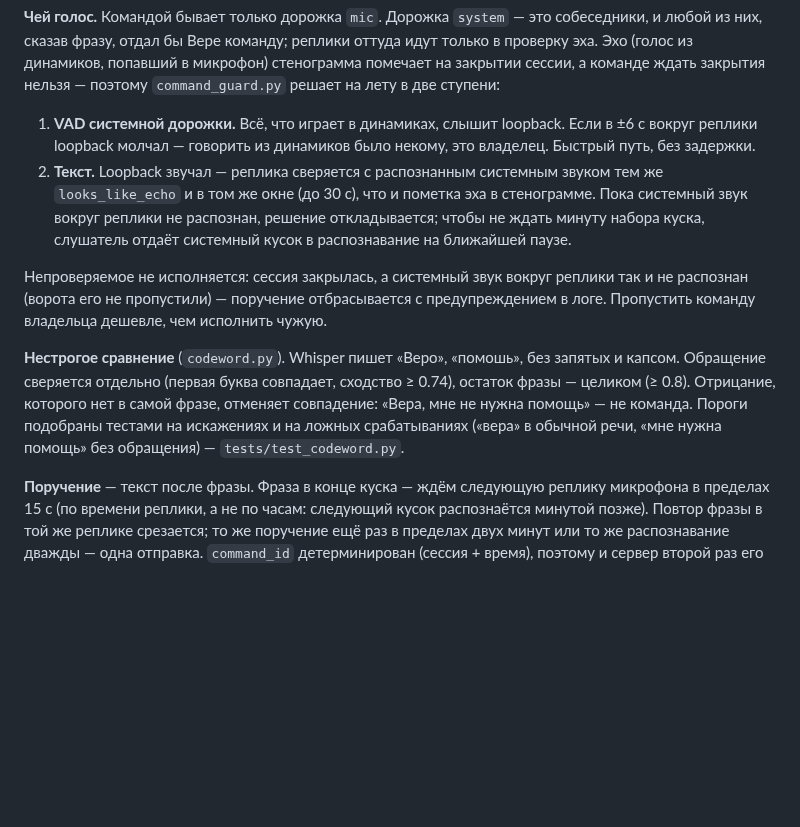
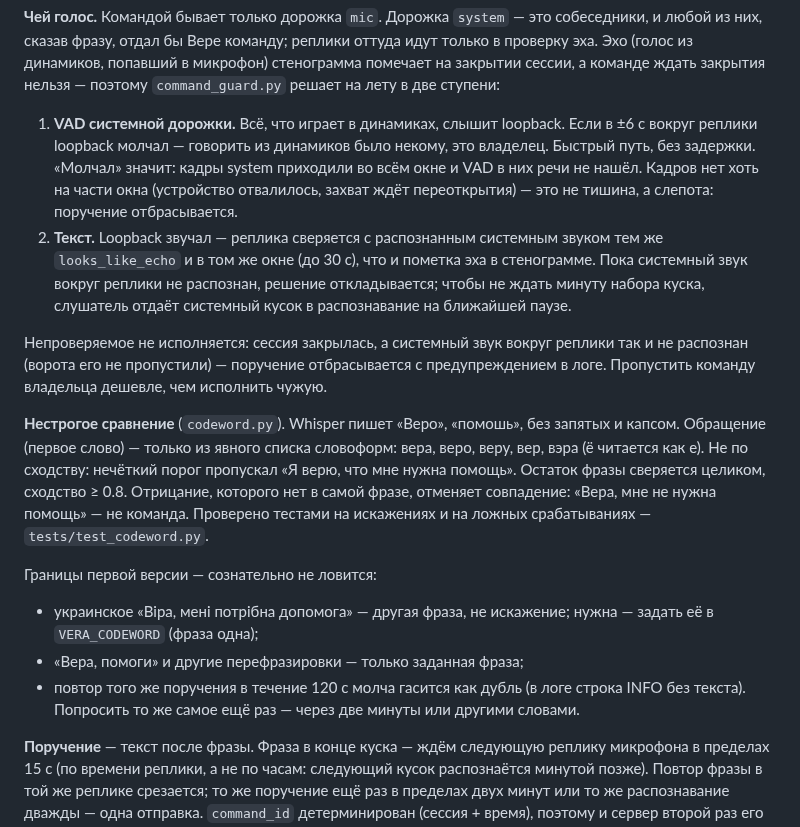
Before and after one commit to zapleoceo/muai, a Markdown page: vera3/docs/listener.md, the part around the change. GitHub-like rendering; blank space fills up the shorter version.

```diff
--- a/vera3/docs/listener.md
+++ b/vera3/docs/listener.md
@@ -1026,7 +1026,10 @@ Snipping Tool Overlay. Полтора ядра горели на материа
 
 1. **VAD системной дорожки.** Всё, что играет в динамиках, слышит loopback.
    Если в ±6 с вокруг реплики loopback молчал — говорить из динамиков было
-   некому, это владелец. Быстрый путь, без задержки.
+   некому, это владелец. Быстрый путь, без задержки. «Молчал» значит: кадры
+   system приходили во всём окне и VAD в них речи не нашёл. Кадров нет хоть на
+   части окна (устройство отвалилось, захват ждёт переоткрытия) — это не
+   тишина, а слепота: поручение отбрасывается.
 2. **Текст.** Loopback звучал — реплика сверяется с распознанным системным
    звуком тем же `looks_like_echo` и в том же окне (до 30 с), что и пометка
    эха в стенограмме. Пока системный звук вокруг реплики не распознан,
@@ -1039,11 +1042,20 @@ Snipping Tool Overlay. Полтора ядра горели на материа
 чем исполнить чужую.
 
 **Нестрогое сравнение** (`codeword.py`). Whisper пишет «Веро», «помошь», без
-запятых и капсом. Обращение сверяется отдельно (первая буква совпадает,
-сходство ≥ 0.74), остаток фразы — целиком (≥ 0.8). Отрицание, которого нет
-в самой фразе, отменяет совпадение: «Вера, мне не нужна помощь» — не команда.
-Пороги подобраны тестами на искажениях и на ложных срабатываниях («вера» в
-обычной речи, «мне нужна помощь» без обращения) — `tests/test_codeword.py`.
+запятых и капсом. Обращение (первое слово) — только из явного списка
+словоформ: вера, веро, веру, вер, вэра (ё читается как е). Не по сходству:
+нечёткий порог пропускал «Я верю, что мне нужна помощь». Остаток фразы
+сверяется целиком, сходство ≥ 0.8. Отрицание, которого нет в самой фразе,
+отменяет совпадение: «Вера, мне не нужна помощь» — не команда. Проверено
+тестами на искажениях и на ложных срабатываниях — `tests/test_codeword.py`.
+
+Границы первой версии — сознательно не ловится:
+- украинское «Віра, мені потрібна допомога» — другая фраза, не искажение;
+  нужна — задать её в `VERA_CODEWORD` (фраза одна);
+- «Вера, помоги» и другие перефразировки — только заданная фраза;
+- повтор того же поручения в течение 120 с молча гасится как дубль (в логе
+  строка INFO без текста). Попросить то же самое ещё раз — через две минуты
+  или другими словами.
 
 **Поручение** — текст после фразы. Фраза в конце куска — ждём следующую
 реплику микрофона в пределах 15 с (по времени реплики, а не по часам: следующий
```
Also changed, not shown: vera3/docs/api.md (+16 -3 lines).
